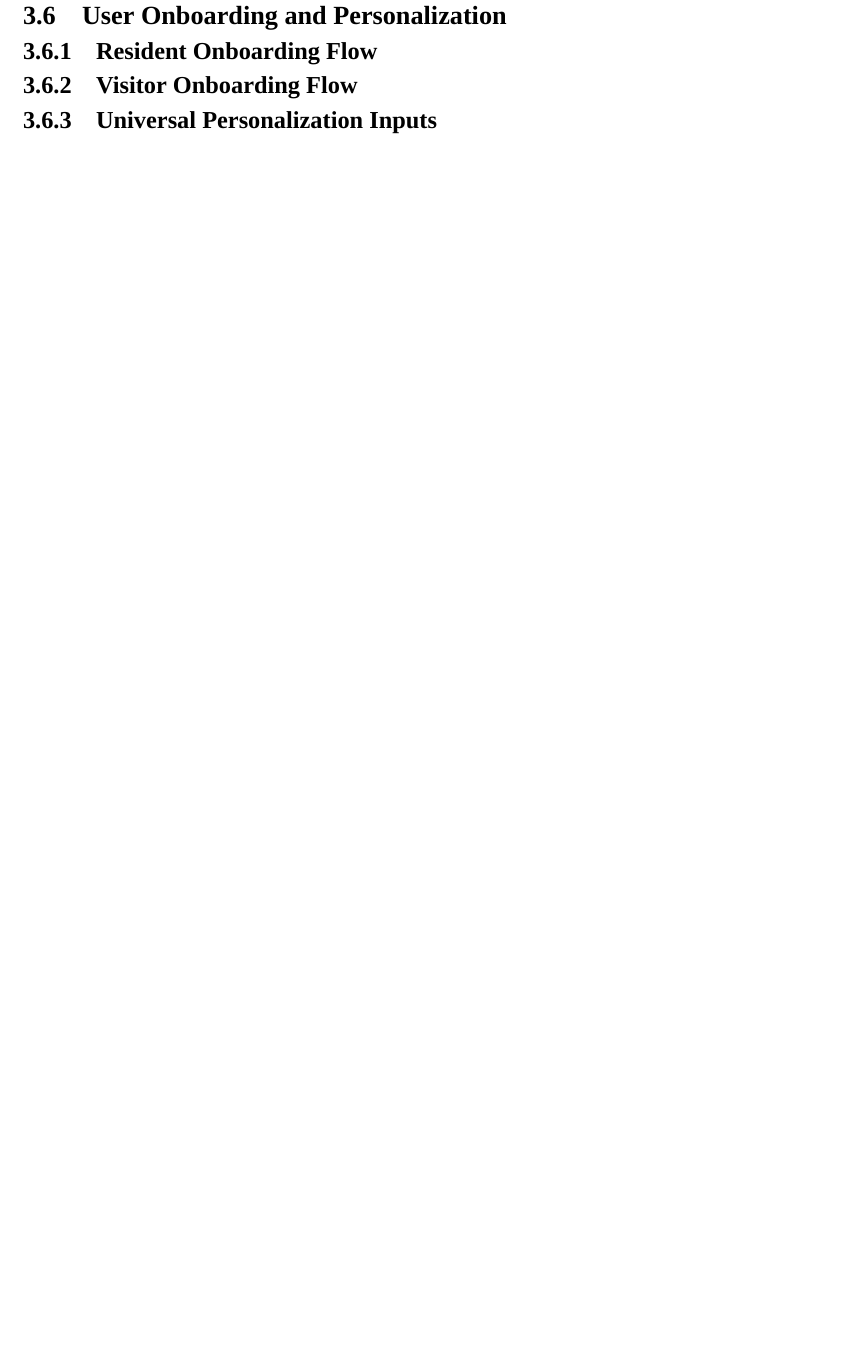
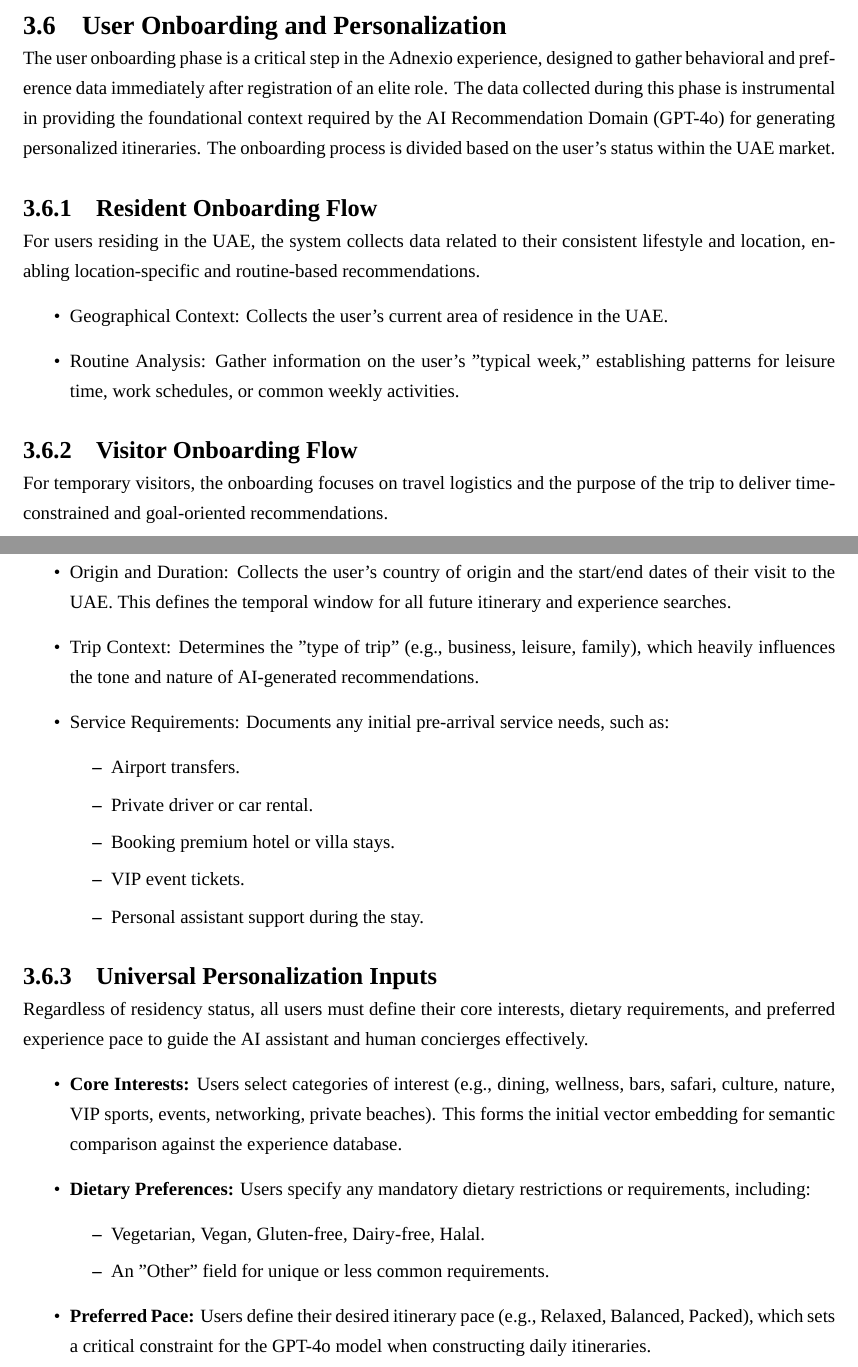
Before and after one commit to ppearyxx/Thesis, a LaTeX thesis (Report/main.tex, which reads Report/chapters/03-proposed-work.tex): part of page 45 of 52 before the commit and two parts of pages 44 and 45 of 53 after it, the two joined at a grey line, cut so that both start at the same text, the shorter picture padded with empty space. Compiled offline with XeLaTeX; a missing font is replaced by an installed copy or a similar font.

Commit message:
Add(CH3): User Onboarding and Personalization

```diff
--- a/Report/chapters/03-proposed-work.tex
+++ b/Report/chapters/03-proposed-work.tex
@@ -135,9 +135,39 @@ Authorization determining precisely what data a user is allowed to access is str
     \item Principle of Least Privilege: By enforcing RLS, the application layer is shielded from implementing complex authorization queries. The system automatically adheres to the principle of least privilege, as the database inherently restricts the data returned to precisely what the authenticated user is authorized to view.
 \end{enumerate}
 \section{User Onboarding and Personalization}
+The user onboarding phase is a critical step in the Adnexio experience, designed to gather behavioral and preference data immediately after registration of an elite role. The data collected during this phase is instrumental in providing the foundational context required by the AI Recommendation Domain (GPT-4o) for generating personalized itineraries. The onboarding process is divided based on the user's status within the UAE market.
+
 \subsection{Resident Onboarding Flow}
+For users residing in the UAE, the system collects data related to their consistent lifestyle and location, enabling location-specific and routine-based recommendations.
+\begin{itemize}
+    \item Geographical Context: Collects the user's current area of residence in the UAE.
+    \item Routine Analysis: Gather information on the user's "typical week," establishing patterns for leisure time, work schedules, or common weekly activities.
+\end{itemize}
 \subsection{Visitor Onboarding Flow}
+For temporary visitors, the onboarding focuses on travel logistics and the purpose of the trip to deliver time-constrained and goal-oriented recommendations.
+\begin{itemize}
+    \item Origin and Duration: Collects the user's country of origin and the start/end dates of their visit to the UAE. This defines the temporal window for all future itinerary and experience searches.
+    \item Trip Context: Determines the "type of trip" (e.g., business, leisure, family), which heavily influences the tone and nature of AI-generated recommendations.
+    \item Service Requirements: Documents any initial pre-arrival service needs, such as:
+    \begin{itemize}
+        \item Airport transfers.
+        \item Private driver or car rental.
+        \item Booking premium hotel or villa stays.
+        \item VIP event tickets.
+        \item Personal assistant support during the stay.
+    \end{itemize}
+\end{itemize}
 \subsection{Universal Personalization Inputs}
+Regardless of residency status, all users must define their core interests, dietary requirements, and preferred experience pace to guide the AI assistant and human concierges effectively.
+\begin{itemize}
+    \item \textbf{Core Interests:} Users select categories of interest (e.g., dining, wellness, bars, safari, culture, nature, VIP sports, events, networking, private beaches). This forms the initial vector embedding for semantic comparison against the experience database.
+    \item \textbf{Dietary Preferences:} Users specify any mandatory dietary restrictions or requirements, including:
+    \begin{itemize}
+        \item Vegetarian, Vegan, Gluten-free, Dairy-free, Halal.
+        \item An "Other" field for unique or less common requirements.
+    \end{itemize}
+    \item \textbf{Preferred Pace:} Users define their desired itinerary pace (e.g., Relaxed, Balanced, Packed), which sets a critical constraint for the GPT-4o model when constructing daily itineraries.
+\end{itemize}
 \section{Payment System Architecture}
 \subsection{Non-Subscription Payment Flow}
 \subsection{Recurring Subscription Payment Flow}
```
